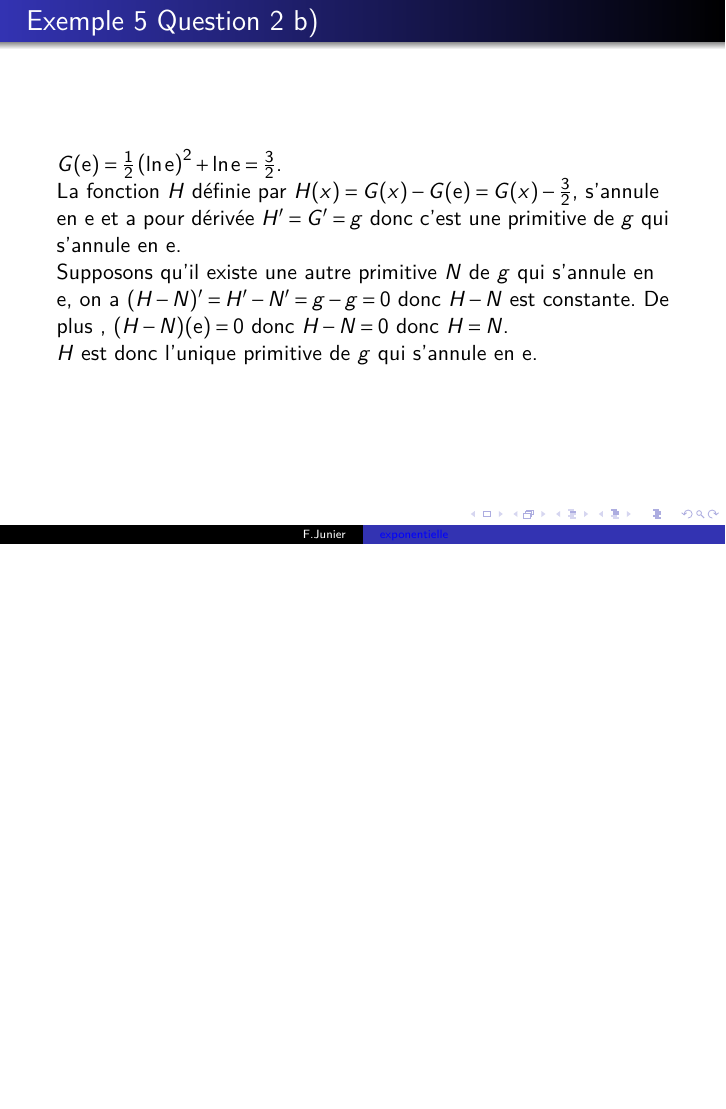
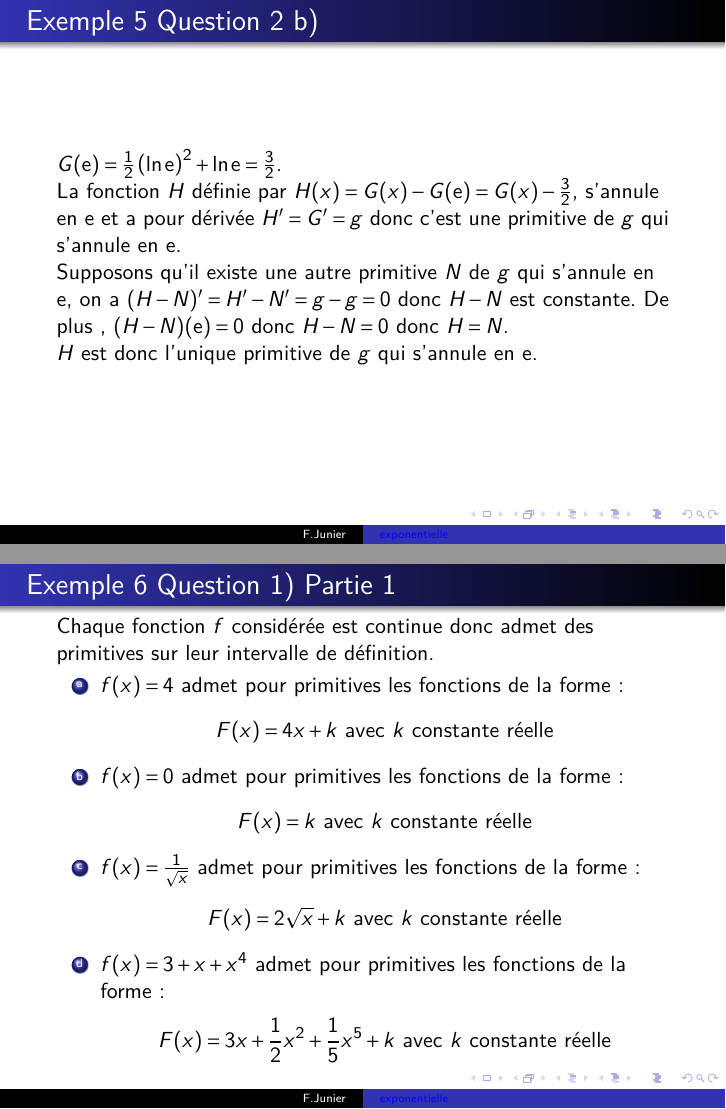
Before and after one commit to frederic-junier/TS-2019-2020, LaTeX slides (CalculIntegral/Corrige-Cours-CalculIntegralPartie2-2020.tex): page 14 of 14 before the commit and pages 14 and 15 of 18 after it, the two joined at a grey line, the shorter picture padded with empty space. Compiled offline with pdfLaTeX.

Commit message:
2020-03-19-17h28

```diff
--- a/CalculIntegral/Corrige-Cours-CalculIntegralPartie2-2020.tex
+++ b/CalculIntegral/Corrige-Cours-CalculIntegralPartie2-2020.tex
@@ -11,7 +11,7 @@
 
 %%%%%%%Tit\title{Titre principal}
 
-\title[exponentielle]{Exemples du cours du chapitre calcul intégral Partie 2 2019/2020}
+\title[exponentielle]{Exemples du cours du chapitre calcul int\'egral Partie 2 2019/2020}
 %\subtitle{Sous titre}
 \author[F.Junier]{Fr\'ed\'eric Junier}
 \institute[Le Parc]{{\centering Lyc\'ee du Parc \\
@@ -544,3 +544,7 @@ _{\substack{x \to #1 \\ x > #1 }} #2}
 \begin{itemize}
 	\item \hyperlink{exemple1}{Exemple 1}
 	\item \hyperlink{exemple2}{Exemple 2}
+	\item \hyperlink{exemple3}{Exemple 3}
+	\item \hyperlink{exemple4}{Exemple 4}
+	\item \hyperlink{exemple5}{Exemple 5}
+	\item \hyperlink{exemple5}{Exemple 5}
@@ -766,3 +764,47 @@ $H$ est donc l'unique primitive de $g$ qui s'annule en $\text{e}$.
 \end{frame}
 
 
+\begin{frame}
+\frametitle{Exemple 6 Question 1) Partie 1}
+\label{exemple6}
+\renewcommand{\theenumi}{\alph{enumi}}
+Chaque fonction $f$ considérée est continue donc admet des primitives sur leur intervalle de définition.
+
+\begin{enumerate}
+ \item $f(x)= 4$ admet pour primitives les fonctions de la forme :
+ $$F(x)=4x+k \text{ avec } k \text{ constante réelle}$$
+
+  \item $f(x)= 0$ admet pour primitives les fonctions de la forme :
+ $$F(x)=k \text{ avec } k \text{ constante réelle}$$
+
+  \item  $f(x)= \frac{1}{\sqrt{x}}$ admet pour primitives les fonctions de la forme :
+ $$F(x)= 2 \sqrt{x} + k \text{ avec } k \text{ constante réelle}$$
+
+   \item  $f(x)= 3+x+x^4$ admet pour primitives les fonctions de la forme :
+ $$F(x)=3x+\frac{1}{2}x^{2} + \frac{1}{5}x^{5} + k \text{ avec } k \text{ constante réelle}$$
+
+
+
+
+\end{enumerate}
+
+\end{frame}
+
+
+
+\begin{frame}
+\frametitle{Exemple 6 Question 1) Partie 2}
+\renewcommand{\theenumi}{\alph{enumi}}
+
+Chaque fonction $f$ considérée est continue donc admet des primitives sur leur intervalle de définition.
+
+\begin{enumerate}
+
+ \item  $f(x)= \sin(2x)$ admet pour primitives les fonctions de la forme :
+ $$F(x)=-\frac{1}{2}\cos(2x) +  k \text{ avec } k \text{ constante réelle}$$
+
+\item  $f(x)=\cos(3x)$  admet pour primitives les fonctions de la forme :
+ $$F(x)=\frac{1}{3}\sin(3x) +  k \text{ avec } k \text{ constante réelle}$$
+
+ \item  $f(x)=\frac{1}{x^4}$ admet pour primitives les fonctions de la forme :
+ $$F(x)=\frac{1}{-4+1}x^{-4+1} +  k \text{ avec } k \text{ constante réelle}$$
@@ -768,0 +821,11 @@ $H$ est donc l'unique primitive de $g$ qui s'annule en $\text{e}$.
+\frametitle{Exemple 6 Question 1) Partie 3}
+\renewcommand{\theenumi}{\alph{enumi}}
+
+Chaque fonction $f$ considérée est continue donc admet des primitives sur leur intervalle de définition.
+
+\begin{enumerate}
+
+ \item  $f(x)=\e^{-2x}$ admet pour primitives les fonctions de la forme :
+ $$F(x)=\frac{1}{-2}\e^{-2x} +  k \text{ avec } k \text{ constante réelle}$$
+
+ \item  $f(x)= \frac{-1}{x}$ admet pour primitives les fonctions de la forme :
@@ -768,0 +840 @@ $H$ est donc l'unique primitive de $g$ qui s'annule en $\text{e}$.
+\frametitle{Exemple 6 Question 2)}
```
Also changed, not shown: CalculIntegral/Corrige-Cours-CalculIntegralPartie2-2020.pdf, CalculIntegral/Corrige-Cours-CalculIntegralPartie2-2020.tex (41 more changed lines), 10 other files.
